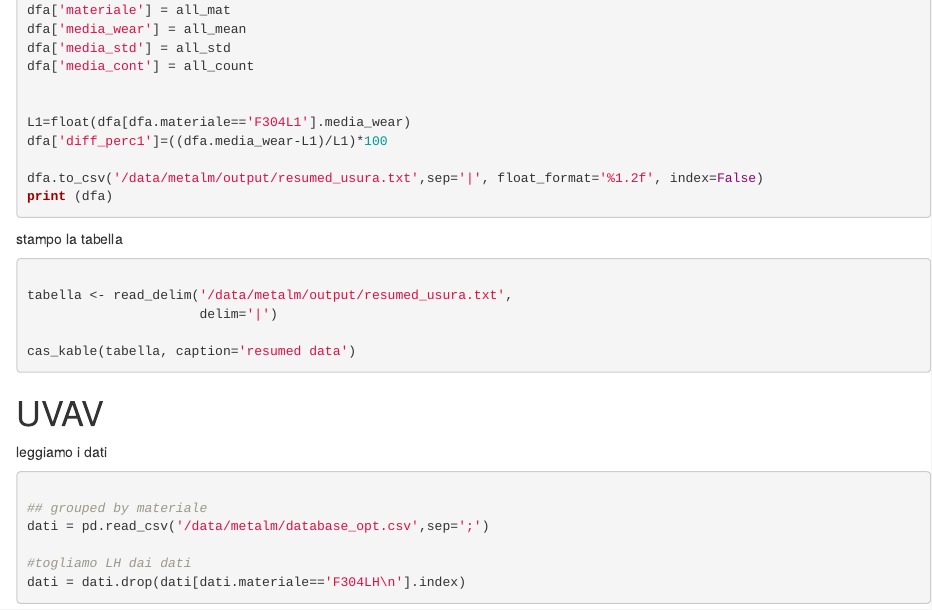
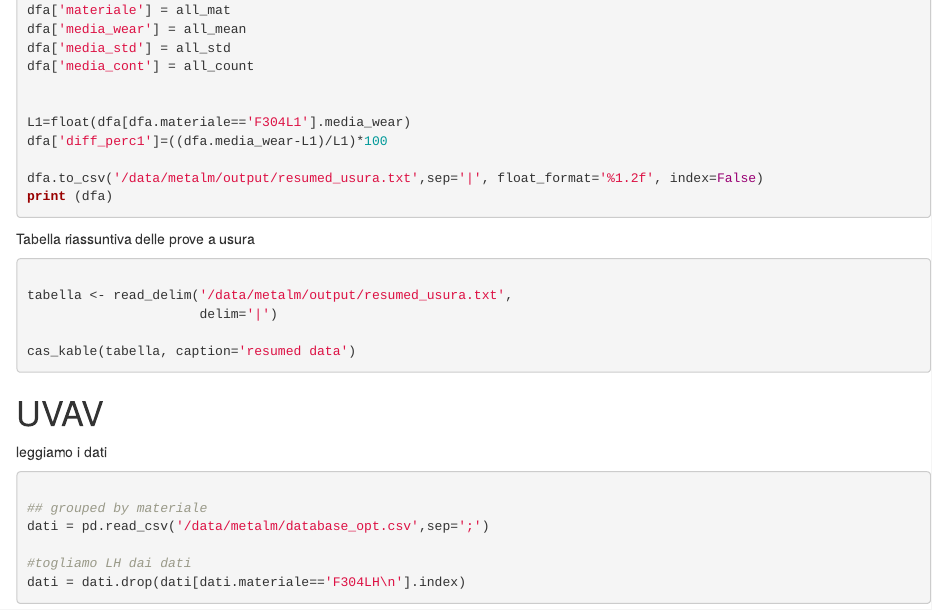
Before and after one commit to philippe-brunier-cas/metalm, an R Markdown document (doc/05-data-discovery.Rmd): the page in a window 1100 px wide, from 1580 px down. Rendered offline with R 4.5, knitr and Pandoc, with nearby package versions; the code chunks are not run, so their results and figures are left out.

Commit message:
aggiornato due cose

````diff
--- a/doc/05-data-discovery.Rmd
+++ b/doc/05-data-discovery.Rmd
@@ -133,7 +133,7 @@ print (dfa)
 
 ```
 
-stampo la tabella
+Tabella riassuntiva delle prove a usura
 
 ```{r plot_tabella}
 
````
